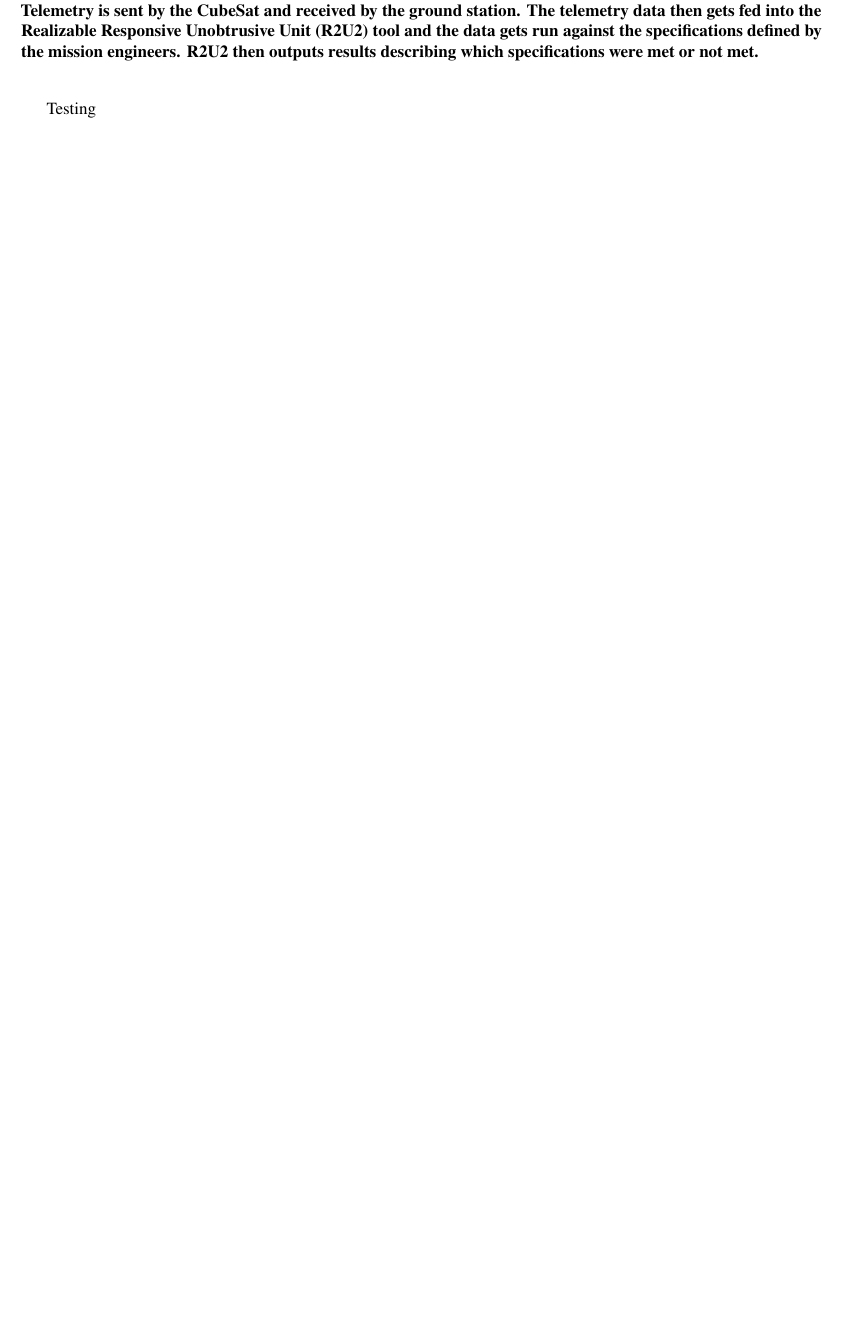
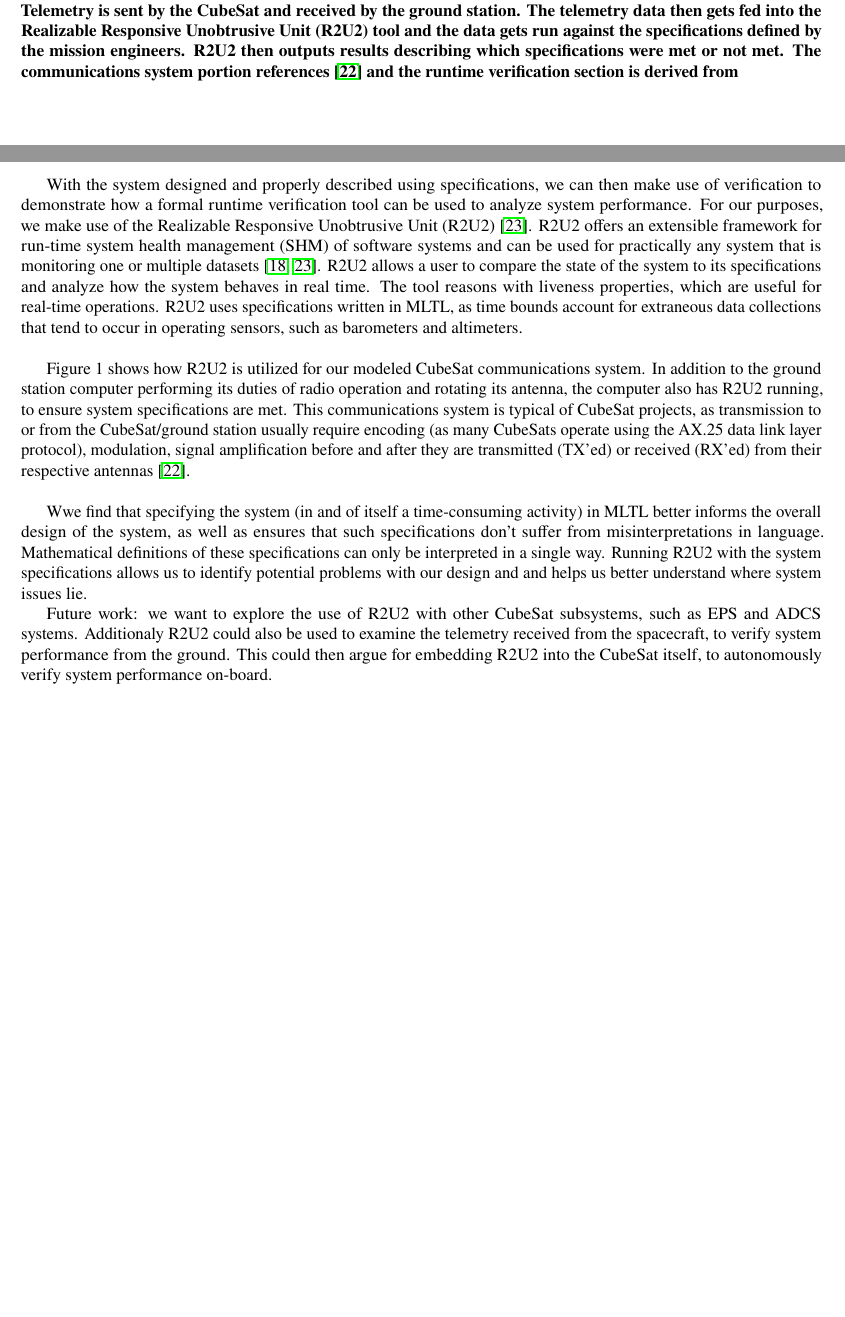
Before and after one commit to daylee/Satellite_Telemetry, a LaTeX paper (main.tex): part of page 2 of 3 before the commit and two parts of pages 2 and 3 of 5 after it, the two joined at a grey line, cut so that both start at the same text, the shorter picture padded with empty space. Compiled offline with pdfLaTeX.

Commit message:
Paragraphs on specification and runtime verification added.

```diff
--- a/main.tex
+++ b/main.tex
@@ -51,10 +56,17 @@ Communications system failures are currently one of the most commonly widespread
-\caption{A representation of how formal methods would be applied during the flight stage of a CubeSat mission. Telemetry is sent by the CubeSat and received by the ground station. The telemetry data then gets fed into the Realizable Responsive Unobtrusive Unit (R2U2) tool and the data gets run against the specifications defined by the mission engineers. R2U2 then outputs results describing which specifications were met or not met.}
+\includegraphics[width=1.0\textwidth]{Fig/SciTech2.png}
+\caption{A representation of how formal methods would be applied during the flight stage of a CubeSat mission. Telemetry is sent by the CubeSat and received by the ground station. The telemetry data then gets fed into the Realizable Responsive Unobtrusive Unit (R2U2) tool and the data gets run against the specifications defined by the mission engineers. R2U2 then outputs results describing which specifications were met or not met. The communications system portion references \cite{Asundi2013} and the runtime verification section is derived from}
 \label{Diagram}
 \end{figure}
 %%%%%%%%%%%%%%%%%%%%%%%%%%%%%%%%%%%%%%%%%%%%%%%%%%%%%%%%%%%%%%%%%%%%%%%%%%%%%
 %%%%%%%%%%%%%%%%%%%%%%%%%%%%%%%%%%%%%%%%%%%%%%%%%%%%%%%%%%%%%%%%%%%%%%%%%%%%%
 
-Testing
+With the system designed and properly described using specifications, we can then make use of verification to demonstrate how a formal runtime verification tool can be used to analyze system performance. For our purposes, we make use of the Realizable Responsive Unobtrusive Unit (R2U2) \cite{RS17}. R2U2 offers an extensible framework for run-time system health management (SHM) of software systems and can be used for practically any system that is monitoring one or multiple datasets \cite{MRS17,RS17}. R2U2 allows a user to compare the state of the system to its specifications and analyze how the system behaves in real time. The tool reasons with liveness properties, which are useful for real-time operations. R2U2 uses specifications written in MLTL, as time bounds account for extraneous data collections that tend to occur in operating sensors, such as barometers and altimeters.\\
+
+Figure 1 shows how R2U2 is utilized for our modeled CubeSat communications system. In addition to the ground station computer performing its duties of radio operation and rotating its antenna, the computer also has R2U2 running, to ensure system specifications are met. This communications system is typical of CubeSat projects, as transmission to or from the CubeSat/ground station usually require encoding (as many CubeSats operate using the AX.25 data link layer protocol), modulation, signal amplification before and after they are transmitted (TX'ed) or received (RX'ed) from their respective antennas \cite{Asundi2013}.\\
+
+Wwe find that specifying the system (in and of itself a time-consuming activity) in MLTL better informs the overall design of the system, as well as ensures that such specifications don't suffer from misinterpretations in language. Mathematical definitions of these specifications can only be interpreted in a single way. Running R2U2 with the system specifications allows us to identify potential problems with our design and and helps us better understand where system issues lie.
+
+Future work: we want to explore the use of R2U2 with other CubeSat subsystems, such as EPS and ADCS systems. Additionaly R2U2 could also be used to examine the telemetry received from the spacecraft, to verify system performance from the ground. This could then argue for embedding R2U2 into the CubeSat itself, to autonomously verify system performance on-board.
 
 %CubeSats are getting a lot of attention from multiple research communities due to their cheap price and easy accessibility to space \cite{cubesat101}. Although a CubeSat offers the potential to replace large and complex satellites for various space missions, novel technology requires robust software performance. % Need discussion.
 %This is difficult to implement for these small-scale missions and many failures (either partial or entire missions) have occurred \cite{alanazi2018, Improving2017}. All subsystems of a CubeSat are a combination of hardware and software components built on an embedded system, and so their design needs to consider characteristics such as real-time response, reactivity with other subsystems, minimized software with optimal data processing speeds, safety, reliability and nominal performance in the harsh environment of space. All of these factors, coupled with CubeSat missions having limitations such as relatively low budgets and fast turnaround times, increase the chances of CubeSat mission failure \cite{alanazi2018, Improving2017}.\\
```
Also changed, not shown: Fig/SciTech2.png (added), main.tex (9 more changed lines).
